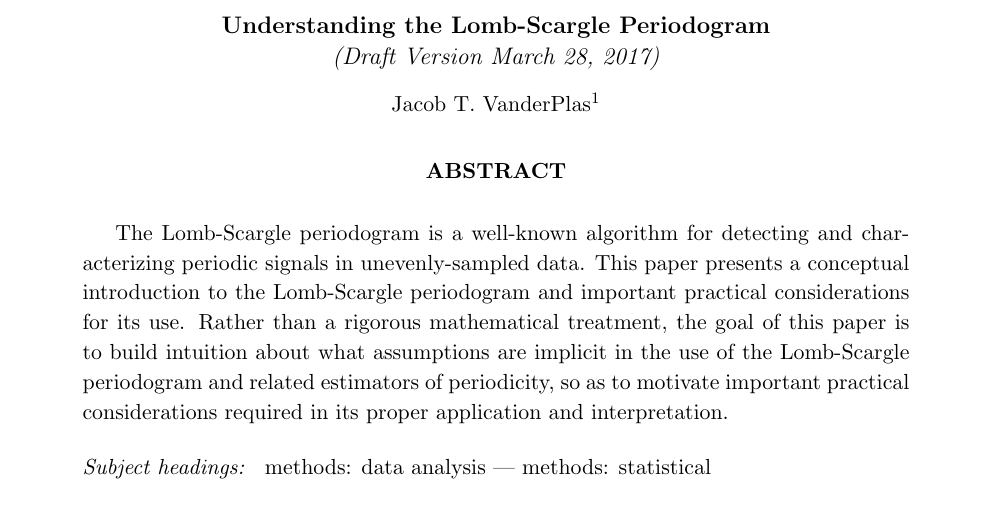
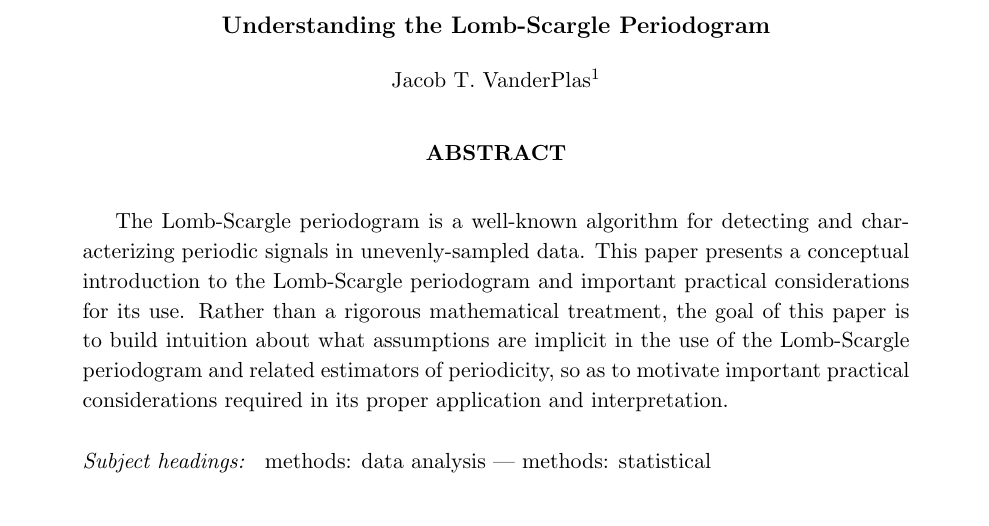
Before and after one commit to jakevdp/PracticalLombScargle, a LaTeX paper (PracticalLombScargle.tex): part of page 1 of 55, cut so that both start at the same text. Compiled offline with pdfLaTeX.

Commit message:
Final tweaks for arXiv submission

```diff
--- a/PracticalLombScargle.tex
+++ b/PracticalLombScargle.tex
@@ -1,5 +1,6 @@
 \documentclass[preprint]{aastex}
 %\documentclass{emulateapj}
+\pdfoutput=1
 
 
 % has to be before amssymb it seems
@@ -13,7 +14,7 @@
 \usepackage{url}
 \usepackage{graphicx}
 \usepackage{fancyhdr}
-\graphicspath{{figures/}}
+\graphicspath{{./}{figures/}}
 
 % For Python code
 \usepackage{listings}
@@ -71,13 +72,15 @@
 
 \begin{document}
 
-\title{Understanding the Lomb-Scargle Periodogram\\
-       {\it (Draft Version \today)}}
+\title{Understanding the Lomb-Scargle Periodogram}
+
+%\title{Understanding the Lomb-Scargle Periodogram\\
+%       {\it (Draft Version \today)}}
 
 % Add ``Draft version'' footer
-\pagestyle{fancy}
-\fancyhf{}\renewcommand{\headrulewidth}{0pt} % remove header titles
-\cfoot{\it \footnotesize $\sim$ Draft Version, \today $\ \sim$}
+%\pagestyle{fancy}
+%\fancyhf{}\renewcommand{\headrulewidth}{0pt} % remove header titles
+%\cfoot{\it \footnotesize $\sim$ Draft Version, \today $\ \sim$}
 
 \newcommand{\escience}{1}
 \author{Jacob T. VanderPlas\altaffilmark{\escience}}
```
Also changed, not shown: 1 other file.
